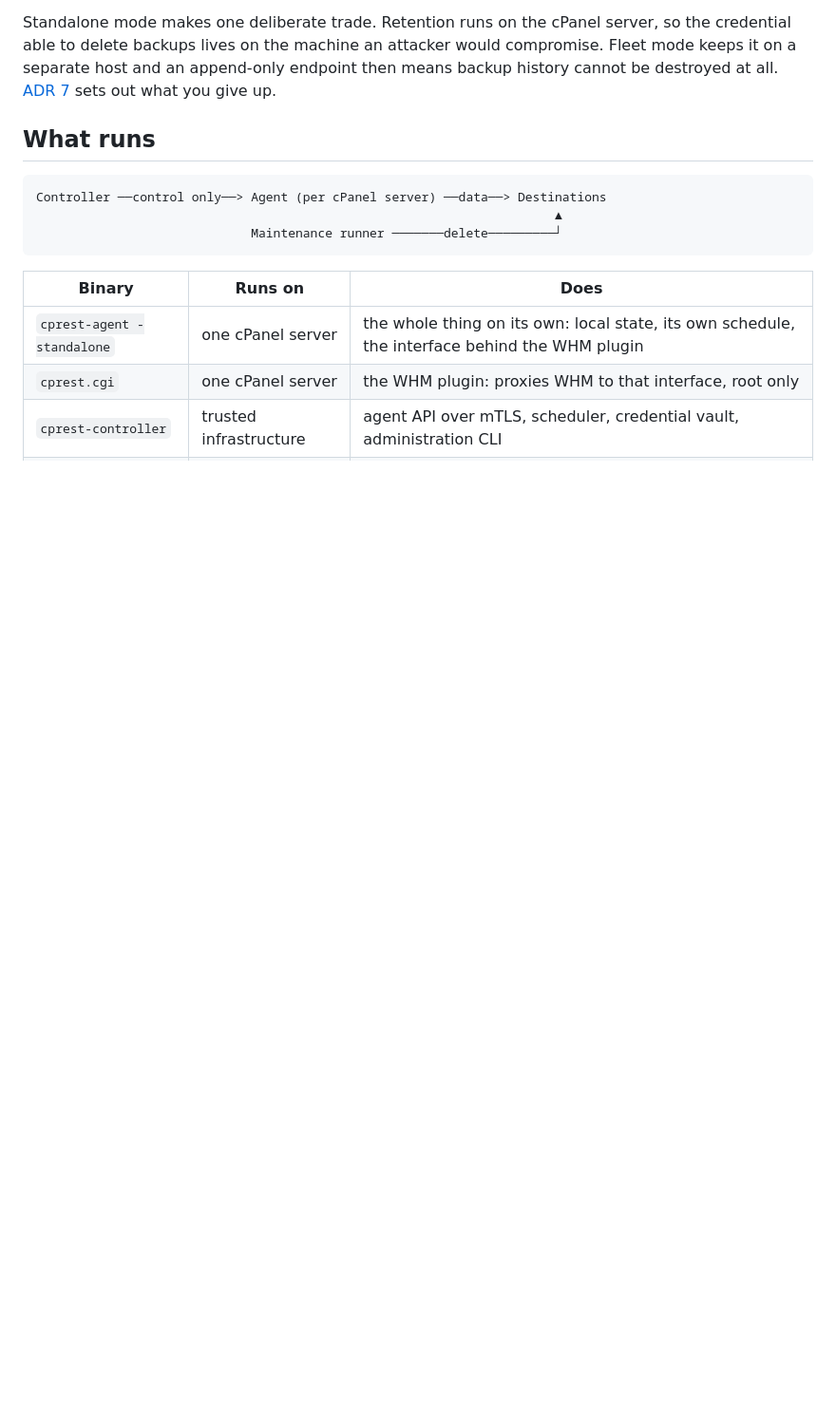
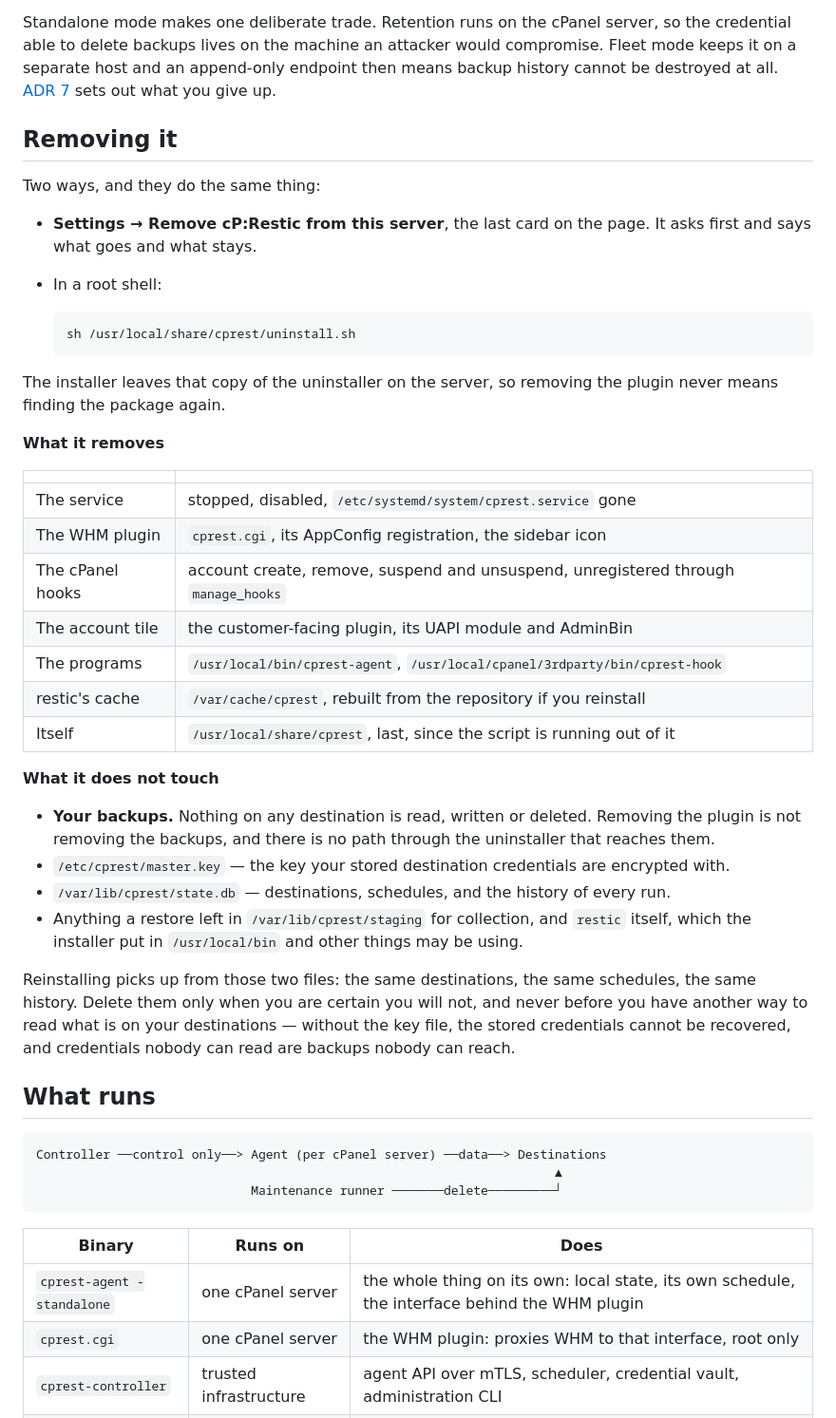
Before and after one commit to shukiv/cprestic, a Markdown page: README.md, the part around one of its changes. Shown at 95% size. Rendered like a GitHub page; blank space fills up the shorter version.

````diff
--- a/README.md
+++ b/README.md
@@ -232,6 +213,52 @@ server, so the credential able to delete backups lives on the machine an
 attacker would compromise. Fleet mode keeps it on a separate host and an
 append-only endpoint then means backup history cannot be destroyed at all.
 [ADR 7](docs/adr/0007-standalone-mode.md) sets out what you give up.
+
+## Removing it
+
+Two ways, and they do the same thing:
+
+- **Settings → Remove cP:Restic from this server**, the last card on the page.
+  It asks first and says what goes and what stays.
+- In a root shell:
+
+  ```bash
+  sh /usr/local/share/cprest/uninstall.sh
+  ```
+
+The installer leaves that copy of the uninstaller on the server, so removing
+the plugin never means finding the package again.
+
+**What it removes**
+
+| | |
+|---|---|
+| The service | stopped, disabled, `/etc/systemd/system/cprest.service` gone |
+| The WHM plugin | `cprest.cgi`, its AppConfig registration, the sidebar icon |
+| The cPanel hooks | account create, remove, suspend and unsuspend, unregistered through `manage_hooks` |
+| The account tile | the customer-facing plugin, its UAPI module and AdminBin |
+| The programs | `/usr/local/bin/cprest-agent`, `/usr/local/cpanel/3rdparty/bin/cprest-hook` |
+| restic's cache | `/var/cache/cprest`, rebuilt from the repository if you reinstall |
+| Itself | `/usr/local/share/cprest`, last, since the script is running out of it |
+
+**What it does not touch**
+
+- **Your backups.** Nothing on any destination is read, written or deleted.
+  Removing the plugin is not removing the backups, and there is no path
+  through the uninstaller that reaches them.
+- `/etc/cprest/master.key` — the key your stored destination credentials are
+  encrypted with.
+- `/var/lib/cprest/state.db` — destinations, schedules, and the history of
+  every run.
+- Anything a restore left in `/var/lib/cprest/staging` for collection, and
+  `restic` itself, which the installer put in `/usr/local/bin` and other
+  things may be using.
+
+Reinstalling picks up from those two files: the same destinations, the same
+schedules, the same history. Delete them only when you are certain you will
+not, and never before you have another way to read what is on your
+destinations — without the key file, the stored credentials cannot be
+recovered, and credentials nobody can read are backups nobody can reach.
 
 ## What runs
 
````
Also changed, not shown: other parts of README.md (+0 -19 lines), docs/security-review-2026-09-06.md (added, +332 -0 lines).
